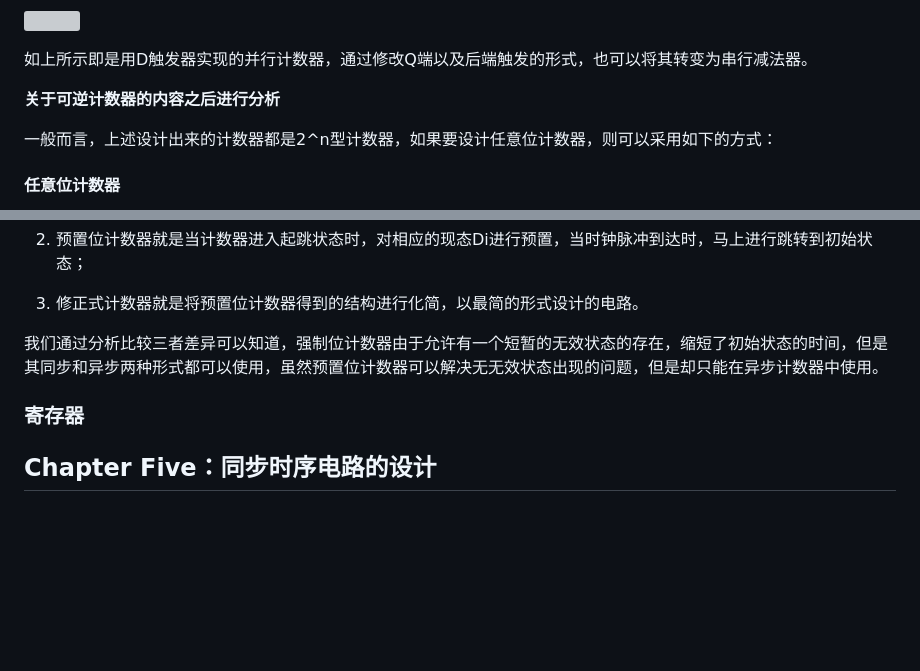
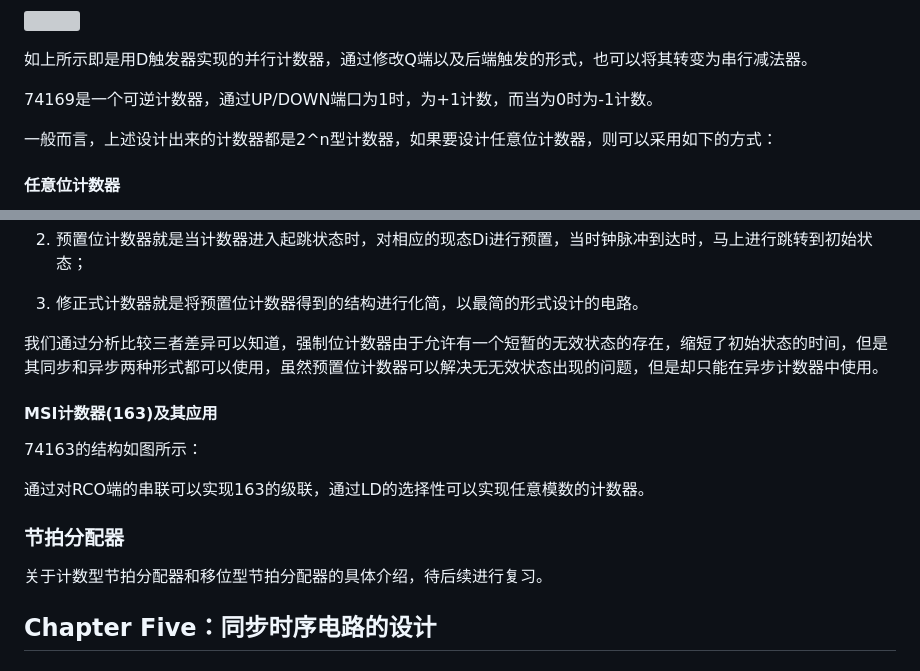
Before and after one commit to WilliamYi96/CS_Learning, a Markdown page: DigitalLogic/数字逻辑知识点-概念-重点-解题思路归纳总结.md, 2 parts joined by grey strips. Rendered like a GitHub page; blank space fills up the shorter version; grey boxes are pictures that could not be loaded.

Commit message:
完成同步电路分析部分的内容

```diff
--- a/DigitalLogic/数字逻辑知识点-概念-重点-解题思路归纳总结.md
+++ b/DigitalLogic/数字逻辑知识点-概念-重点-解题思路归纳总结.md
@@ -267,7 +267,7 @@ MSI--中规模集成电路，在进行电路设计时，不再以两个、四个
 
 如上所示即是用D触发器实现的并行计数器，通过修改Q端以及后端触发的形式，也可以将其转变为串行减法器。
 
-**关于可逆计数器的内容之后进行分析**
+74169是一个可逆计数器，通过UP/DOWN端口为1时，为+1计数，而当为0时为-1计数。
 
 一般而言，上述设计出来的计数器都是2^n型计数器，如果要设计任意位计数器，则可以采用如下的方式：
 
@@ -284,8 +284,15 @@ MSI--中规模集成电路，在进行电路设计时，不再以两个、四个
 
 我们通过分析比较三者差异可以知道，强制位计数器由于允许有一个短暂的无效状态的存在，缩短了初始状态的时间，但是其同步和异步两种形式都可以使用，虽然预置位计数器可以解决无无效状态出现的问题，但是却只能在异步计数器中使用。
 
+#### MSI计数器(163)及其应用
+74163的结构如图所示：
 
-### 寄存器
+[](./img/74163逻辑符号.png)
+
+通过对RCO端的串联可以实现163的级联，通过LD的选择性可以实现任意模数的计数器。
+
+### 节拍分配器
+关于计数型节拍分配器和移位型节拍分配器的具体介绍，待后续进行复习。
 
 ## Chapter Five：同步时序电路的设计
 
```
Also changed, not shown: DigitalLogic/img/74163逻辑符号.png (added).
